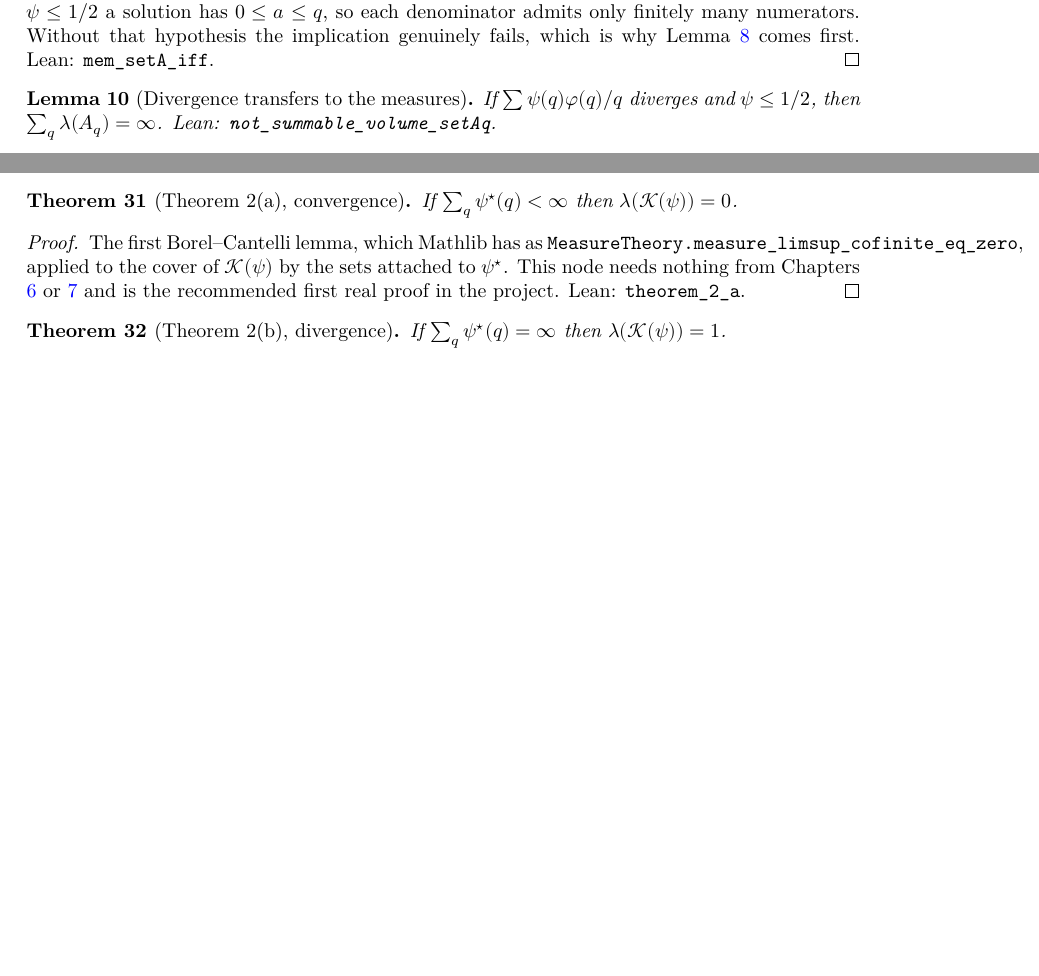
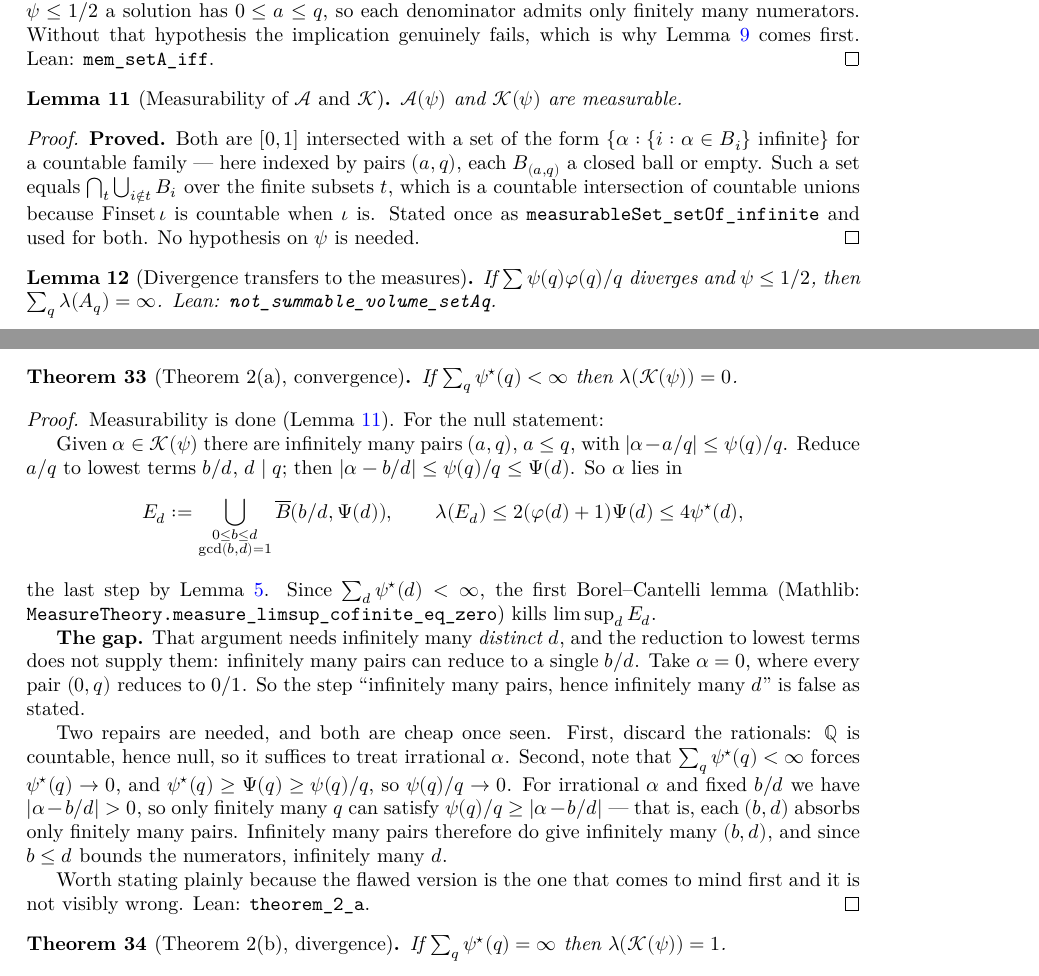
Before and after one commit to korbonits/duffin-schaeffer-blueprint, a LaTeX thesis (blueprint/src/print.tex, which reads blueprint/src/content.tex): two parts of pages 6 and 12 of 13, joined at a grey line, cut so that both start at the same text, the shorter picture padded with empty space. Compiled offline with XeLaTeX.

Commit message:
Measurability of setA and setK; split psiSup out of psiStar
Steps 2 and 3 of the plan. measurableSet_setA and measurableSet_setK are
proved, both from one reusable lemma: for a countable index, the set of points
lying in infinitely many B i equals the intersection over finite subsets t of
the union over i not in t, which is countable-of-countable because Finset iota
is countable when iota is. Neither needs any hypothesis on psi.

psiStar's sSup was the remaining untested definition. It holds up: splitting
Psi(q) = sup {psi n / n : q | n} out as psiSup gives a clean API (le_psiSup,
self_div_le_psiSup, psiSup_le_psiStar, tsum_psiSup_lt_top) and the supremum in
[0, infinity] always exists, so no nonemptiness side conditions propagate.

psiSup_le_psiStar looks trivial -- phi(q) >= 1 -- but it is load-bearing: the
convergence hypothesis of Theorem 2 has to control the radii Psi(d) and not
just the weighted radii phi(d) Psi(d), or the covering argument does not close.

Records a gap in the standard proof of Theorem 2(a). Reducing a/q to lowest
terms b/d and claiming infinitely many pairs give infinitely many d is false:
at alpha = 0 every pair (0,q) reduces to 0/1. The repair is to discard the
rationals (countable, hence null) and observe that summability forces
psi(q)/q -> 0, so for irrational alpha each (b,d) absorbs only finitely many
pairs. Written into the blueprint proof, since the flawed version is the one
that comes to mind first and is not visibly wrong.

lake build clean, no warnings; check_axioms.py covers 18 declarations;
blueprint pdf/web/checkdecls pass, no undefined references.

Co-Authored-By: Claude Opus 5 (1M context) <noreply@anthropic.com>
Claude-Session: https://claude.ai/code/session_01L5b6JqmzsUYHWc573wf6on

```diff
--- a/blueprint/src/content.tex
+++ b/blueprint/src/content.tex
@@ -215,6 +233,25 @@ own source, and closing it is a contribution to Mathlib independent of this proj
   denominator admits only finitely many numerators. Without that hypothesis the
   implication genuinely fails, which is why Lemma \ref{lem:truncate} comes first.
   Lean: \texttt{mem\_setA\_iff}.
+\end{proof}
+
+\begin{lemma}[Measurability of $\A$ and $\K$]
+  \label{lem:measurable-seta}
+  \lean{DuffinSchaeffer.measurableSet_setA, DuffinSchaeffer.measurableSet_setK}
+  \leanok
+  \uses{def:seta}
+  $\A(\ps)$ and $\K(\ps)$ are measurable.
+\end{lemma}
+
+\begin{proof}
+  \leanok
+  \textbf{Proved.} Both are $[0,1]$ intersected with a set of the form
+  $\{\alpha : \{i : \alpha \in B_i\} \text{ infinite}\}$ for a countable family --- here
+  indexed by pairs $(a,q)$, each $B_{(a,q)}$ a closed ball or empty. Such a set equals
+  $\bigcap_{t} \bigcup_{i \notin t} B_i$ over the finite subsets $t$, which is a countable
+  intersection of countable unions because $\mathrm{Finset}\,\iota$ is countable when
+  $\iota$ is. Stated once as \texttt{measurableSet\_setOf\_infinite} and used for both.
+  No hypothesis on $\ps$ is needed.
 \end{proof}
 
 \begin{lemma}[Divergence transfers to the measures]
@@ -531,11 +568,34 @@ which the estimate holds.
 \end{theorem}
 
 \begin{proof}
-  The first Borel--Cantelli lemma, which Mathlib has as
-  \texttt{MeasureTheory.measure\_limsup\_cofinite\_eq\_zero}, applied to the cover of
-  $\K(\ps)$ by the sets attached to $\pstar$. This node needs nothing from Chapters
-  \ref{chap:overlap} or \ref{chap:gcd} and is the recommended first real proof in the
-  project. Lean: \texttt{theorem\_2\_a}.
+  \uses{lem:measurable-seta, lem:psisup-le-psistar}
+  Measurability is done (Lemma \ref{lem:measurable-seta}). For the null statement:
+
+  Given $\alpha \in \K(\ps)$ there are infinitely many pairs $(a,q)$, $a \leq q$, with
+  $|\alpha - a/q| \leq \ps(q)/q$. Reduce $a/q$ to lowest terms $b/d$, $d \mid q$; then
+  $|\alpha - b/d| \leq \ps(q)/q \leq \Psi(d)$. So $\alpha$ lies in
+  \[ E_d := \bigcup_{\substack{0 \le b \le d \\ \gcd(b,d)=1}} \overline{B}(b/d, \Psi(d)), \qquad
+     \Leb(E_d) \leq 2(\varphi(d)+1)\Psi(d) \leq 4\pstar(d), \]
+  the last step by Lemma \ref{lem:psisup-le-psistar}. Since $\sum_d \pstar(d) < \infty$,
+  the first Borel--Cantelli lemma (Mathlib:
+  \texttt{MeasureTheory.measure\_limsup\_cofinite\_eq\_zero}) kills $\limsup_d E_d$.
+
+  \textbf{The gap.} That argument needs infinitely many \emph{distinct} $d$, and the
+  reduction to lowest terms does not supply them: infinitely many pairs can reduce to a
+  single $b/d$. Take $\alpha = 0$, where every pair $(0,q)$ reduces to $0/1$. So the
+  step ``infinitely many pairs, hence infinitely many $d$'' is false as stated.
+
+  Two repairs are needed, and both are cheap once seen. First, discard the rationals:
+  $\mathbb{Q}$ is countable, hence null, so it suffices to treat irrational $\alpha$.
+  Second, note that $\sum_q \pstar(q) < \infty$ forces $\pstar(q) \to 0$, and
+  $\pstar(q) \geq \Psi(q) \geq \ps(q)/q$, so $\ps(q)/q \to 0$. For irrational $\alpha$
+  and fixed $b/d$ we have $|\alpha - b/d| > 0$, so only finitely many $q$ can satisfy
+  $\ps(q)/q \geq |\alpha - b/d|$ --- that is, each $(b,d)$ absorbs only finitely many
+  pairs. Infinitely many pairs therefore do give infinitely many $(b,d)$, and since
+  $b \leq d$ bounds the numerators, infinitely many $d$.
+
+  Worth stating plainly because the flawed version is the one that comes to mind first
+  and it is not visibly wrong. Lean: \texttt{theorem\_2\_a}.
 \end{proof}
 
 \begin{theorem}[Theorem 2(b), divergence]
```
Also changed, not shown: blueprint/src/content.tex (24 more changed lines), 1 other file.
